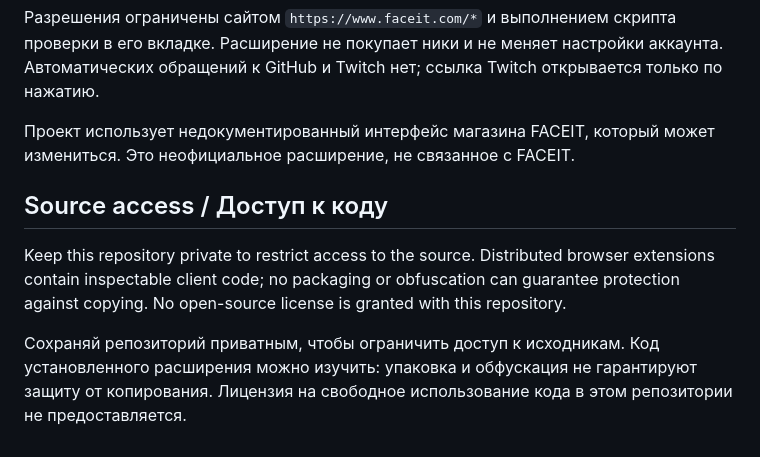
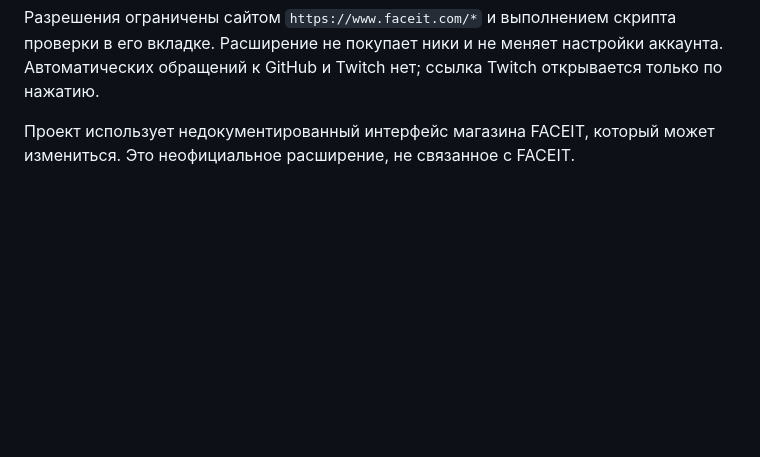
Before and after one commit to kr1nzzz/NickHub, a Markdown page: README.md, the part around the change. Drawn GitHub-style; blank space fills up the shorter version.

```diff
--- a/README.md
+++ b/README.md
@@ -102,9 +102,3 @@ API-ключ, пароль и сервер разработчика не нуж
 Разрешения ограничены сайтом `https://www.faceit.com/*` и выполнением скрипта проверки в его вкладке. Расширение не покупает ники и не меняет настройки аккаунта. Автоматических обращений к GitHub и Twitch нет; ссылка Twitch открывается только по нажатию.
 
 Проект использует недокументированный интерфейс магазина FACEIT, который может измениться. Это неофициальное расширение, не связанное с FACEIT.
-
-## Source access / Доступ к коду
-
-Keep this repository private to restrict access to the source. Distributed browser extensions contain inspectable client code; no packaging or obfuscation can guarantee protection against copying. No open-source license is granted with this repository.
-
-Сохраняй репозиторий приватным, чтобы ограничить доступ к исходникам. Код установленного расширения можно изучить: упаковка и обфускация не гарантируют защиту от копирования. Лицензия на свободное использование кода в этом репозитории не предоставляется.
```
